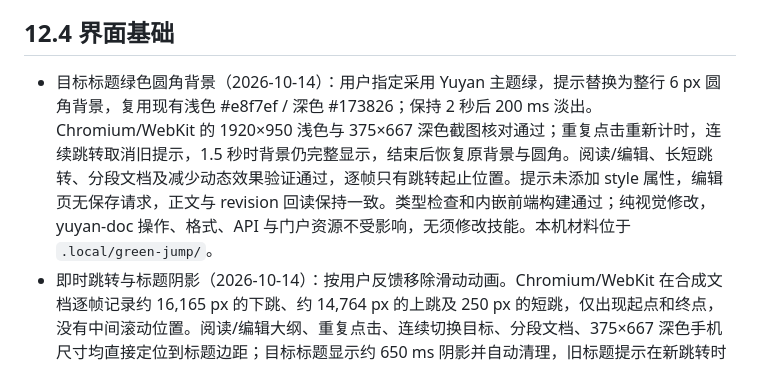
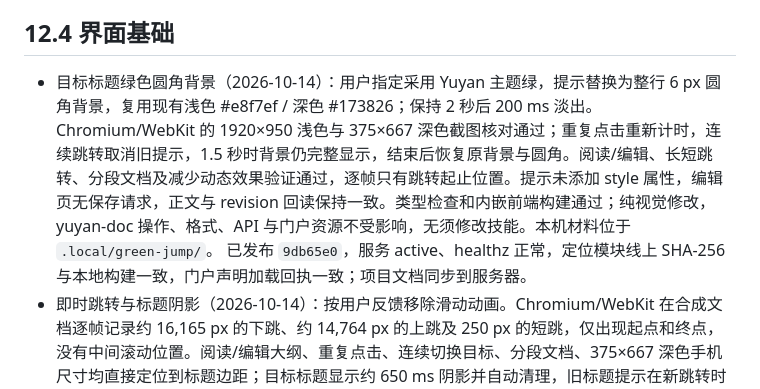
Before and after one commit to Crashmere/Yuyan, a Markdown page: docs/VERIFICATION.md, the part around the change. Rendered like a GitHub page.

Commit message:
Record deployment of green heading jump feedback
Co-authored-by: TRAE CLI <traecli@bytedance.com>

```diff
--- a/docs/VERIFICATION.md
+++ b/docs/VERIFICATION.md
@@ -46,7 +46,7 @@
 
 ## 12.4 界面基础
 
-- 目标标题绿色圆角背景（2026-10-14）：用户指定采用 Yuyan 主题绿，提示替换为整行 6 px 圆角背景，复用现有浅色 #e8f7ef / 深色 #173826；保持 2 秒后 200 ms 淡出。Chromium/WebKit 的 1920×950 浅色与 375×667 深色截图核对通过；重复点击重新计时，连续跳转取消旧提示，1.5 秒时背景仍完整显示，结束后恢复原背景与圆角。阅读/编辑、长短跳转、分段文档及减少动态效果验证通过，逐帧只有跳转起止位置。提示未添加 style 属性，编辑页无保存请求，正文与 revision 回读保持一致。类型检查和内嵌前端构建通过；纯视觉修改，yuyan-doc 操作、格式、API 与门户资源不受影响，无须修改技能。本机材料位于 `.local/green-jump/`。
+- 目标标题绿色圆角背景（2026-10-14）：用户指定采用 Yuyan 主题绿，提示替换为整行 6 px 圆角背景，复用现有浅色 #e8f7ef / 深色 #173826；保持 2 秒后 200 ms 淡出。Chromium/WebKit 的 1920×950 浅色与 375×667 深色截图核对通过；重复点击重新计时，连续跳转取消旧提示，1.5 秒时背景仍完整显示，结束后恢复原背景与圆角。阅读/编辑、长短跳转、分段文档及减少动态效果验证通过，逐帧只有跳转起止位置。提示未添加 style 属性，编辑页无保存请求，正文与 revision 回读保持一致。类型检查和内嵌前端构建通过；纯视觉修改，yuyan-doc 操作、格式、API 与门户资源不受影响，无须修改技能。本机材料位于 `.local/green-jump/`。 已发布 `9db65e0`，服务 active、healthz 正常，定位模块线上 SHA-256 与本地构建一致，门户声明加载回执一致；项目文档同步到服务器。
 - 即时跳转与标题阴影（2026-10-14）：按用户反馈移除滑动动画。Chromium/WebKit 在合成文档逐帧记录约 16,165 px 的下跳、约 14,764 px 的上跳及 250 px 的短跳，仅出现起点和终点，没有中间滚动位置。阅读/编辑大纲、重复点击、连续切换目标、分段文档、375×667 深色手机尺寸均直接定位到标题边距；目标标题显示约 650 ms 阴影并自动清理，旧标题提示在新跳转时取消。减少动态效果时短暂静态提示，结束恢复原样。Web Animations 不添加 style 属性；编辑页仅跳转无保存请求，正文与 revision 回读保持一致。桌面浅色与手机深色截图已检查。类型检查及 Go 内嵌前端构建通过，首次脚本 106.5 KiB gzip、30 个分块。纯界面变更，yuyan-doc 的格式/API/操作流程与门户资源不受影响，无须修改技能；本机材料位于 `.local/instant-jump/`。 已发布 `03aaaf4`，服务 active、healthz 正常，新定位模块的线上 SHA-256 与本地构建一致，门户声明加载回执一致；项目文档同步至服务器。
 
 ## 12.5 框架、目录与导出（D1）
```
